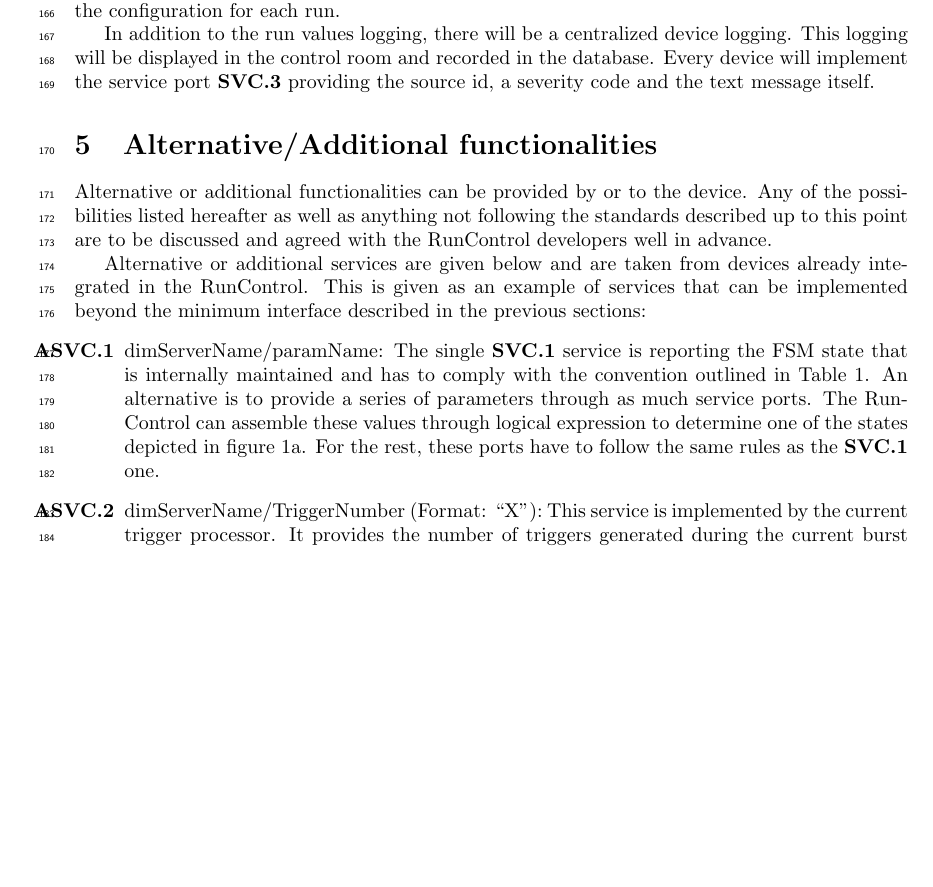
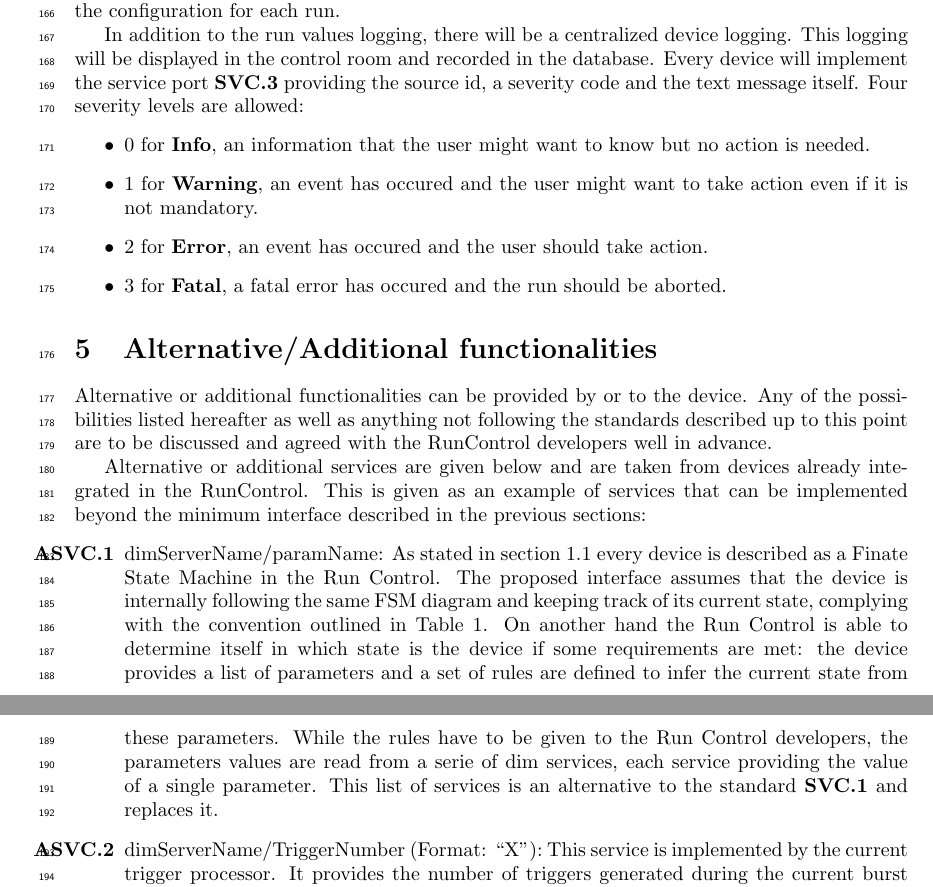
Before and after one commit to nlurkin/Other, a LaTeX document (RunControlNote/Note.tex): part of page 6 of 7 before the commit and two parts of pages 6 and 7 of 7 after it, the two joined at a grey line, cut so that both start at the same text, the shorter picture padded with empty space. Compiled offline with pdfLaTeX.

Commit message:
Finished prewriting marco's important comments. Waiting for more precision and discussion.

```diff
--- a/RunControlNote/Note.tex
+++ b/RunControlNote/Note.tex
@@ -269,7 +269,18 @@ the configuration for each run.
 
 In addition to the run values logging, there will be a centralized device logging. This logging will
 be displayed in the control room and recorded in the database. Every device will implement the
-service port \ref{svc:logging} providing the source id, a severity code and the text message itself.
+service port \ref{svc:logging} providing the source id, a severity code and the
+text message itself. Four severity levels are allowed:
+\begin{itemize}
+  \item 0 for \textbf{Info}, an information that the user might want to know but
+  no action is needed.
+  \item 1 for \textbf{Warning}, an event has occured and the user might want to
+  take action even if it is not mandatory.
+  \item 2 for \textbf{Error}, an event has occured and the user should take
+  action.
+  \item 3 for \textbf{Fatal}, a fatal error has occured and the run should be
+  aborted.
+\end{itemize}
 
 \section{Alternative/Additional functionalities}
 Alternative or additional functionalities can be provided by or to the device. Any of the
@@ -281,12 +292,19 @@ already integrated in the RunControl. This is given as an example of services
 that can be implemented beyond the minimum interface described in the previous
 sections:
 \begin{enumerate}[label=\textbf{ASVC.\arabic*}]
-	\item \label{svc:stateParams} dimServerName/paramName: The single \ref{svc:state}
-	service is reporting the FSM state that is internally maintained and has to comply with the
-	convention outlined in Table \ref{table:FSMStates}. An alternative is to provide a series of
-	parameters through as much service ports. The RunControl can assemble these values through logical
-	expression to determine one of the states depicted in figure \ref{fig:FSM_Device}. For the rest,
-	these ports have to follow the same rules as the \ref{svc:state} one.
+	\item \label{svc:stateParams} dimServerName/paramName: As stated in section
+	\ref{sec:FSM} every device is described as a Finate State Machine in
+	the Run Control. The proposed interface assumes that the device is internally
+	following the same FSM diagram and keeping track of its current state,
+	complying with the convention outlined in Table \ref{table:FSMStates}. On
+	another hand the Run Control is able to determine itself in which state is the
+	device if some requirements are met: the device provides a list of parameters
+	and a set of rules are defined to infer the current state from these
+	parameters.
+	While the rules have to be given to the Run Control developers, the
+	parameters values are read from a serie of dim services, each service
+	providing the value of a single parameter. This list of services is an
+	alternative to the standard \ref{svc:state} and replaces it.
 	\item dimServerName/TriggerNumber (Format: ``X''): This service is
 	implemented by the current trigger processor. It provides the number of
 	triggers generated during the current burst and is updated regularly during
```
Also changed, not shown: RunControlNote/Note.tex (10 more changed lines), 2 other files.
